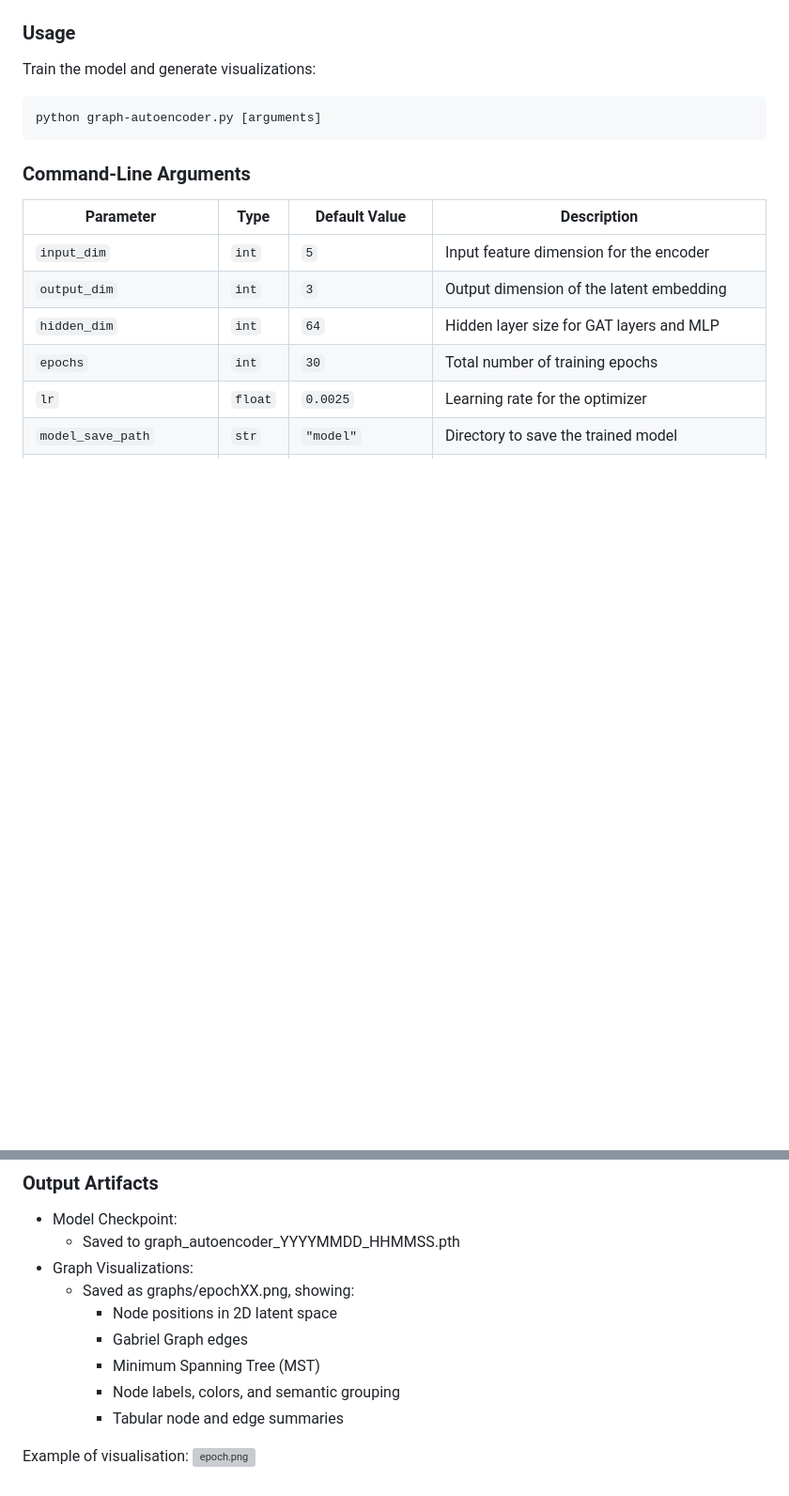
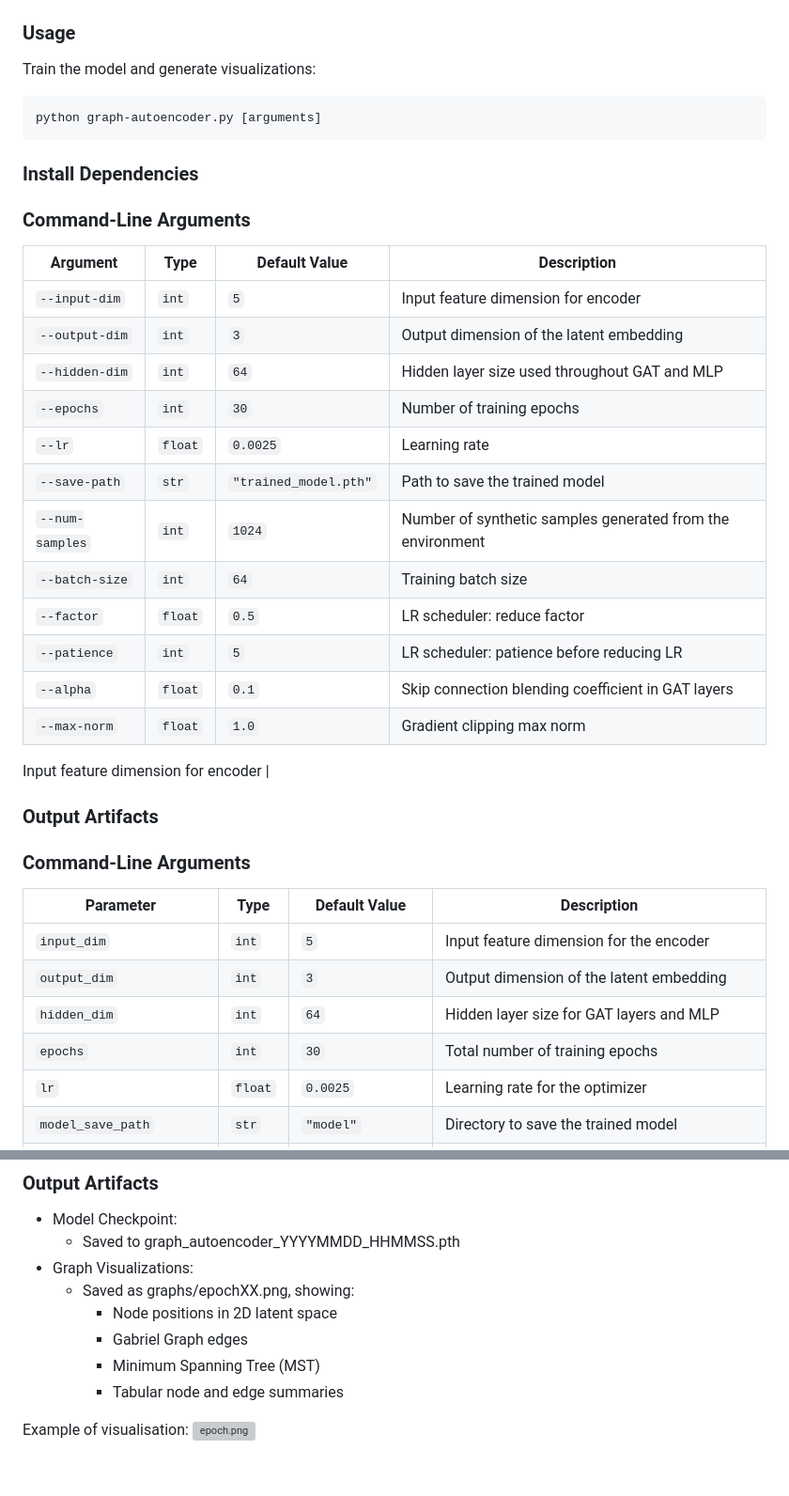
Before and after one commit to artemisak/DQN-EC, a Markdown page: README.md, 2 parts joined by grey strips. Shown at 94% size. Rendered like a GitHub page; blank space fills up the shorter version; grey boxes are pictures that could not be loaded.

````diff
--- a/README.md
+++ b/README.md
@@ -15,6 +15,28 @@ Train the model and generate visualizations:
 python graph-autoencoder.py [arguments]
 ```
 
+### Install Dependencies
+
+### Command-Line Arguments
+
+| Argument             | Type     | Default Value          | Description |
+|----------------------|----------|-------------------------|-------------|
+| `--input-dim`        | `int`    | `5`                     | Input feature dimension for encoder |
+| `--output-dim`       | `int`    | `3`                     | Output dimension of the latent embedding |
+| `--hidden-dim`       | `int`    | `64`                    | Hidden layer size used throughout GAT and MLP |
+| `--epochs`           | `int`    | `30`                    | Number of training epochs |
+| `--lr`               | `float`  | `0.0025`                | Learning rate |
+| `--save-path`        | `str`    | `"trained_model.pth"`   | Path to save the trained model |
+| `--num-samples`      | `int`    | `1024`                  | Number of synthetic samples generated from the environment |
+| `--batch-size`       | `int`    | `64`                    | Training batch size |
+| `--factor`           | `float`  | `0.5`                   | LR scheduler: reduce factor |
+| `--patience`         | `int`    | `5`                     | LR scheduler: patience before reducing LR |
+| `--alpha`            | `float`  | `0.1`                   | Skip connection blending coefficient in GAT layers |
+| `--max-norm`         | `float`  | `1.0`                   | Gradient clipping max norm |
+
+
+Input feature dimension for encoder       |
+### Output Artifacts
 ### Command-Line Arguments
 
 | Parameter                | Type    | Default Value     | Description                                         |
@@ -48,7 +70,6 @@ Input feature dimension for encoder       |
     - Node positions in 2D latent space
     - Gabriel Graph edges
     - Minimum Spanning Tree (MST)
-    - Node labels, colors, and semantic grouping
     - Tabular node and edge summaries
 
 Example of visualisation:
````
